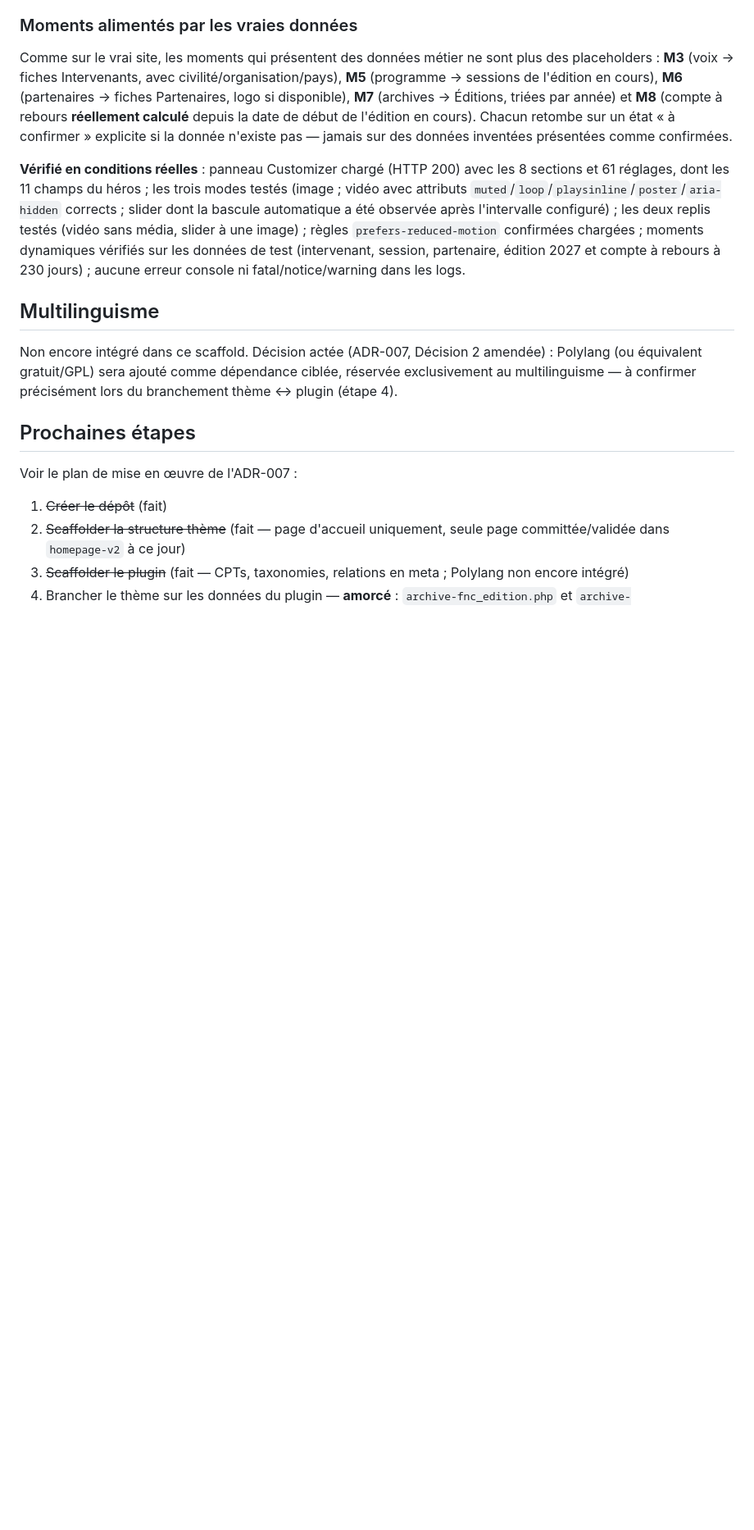
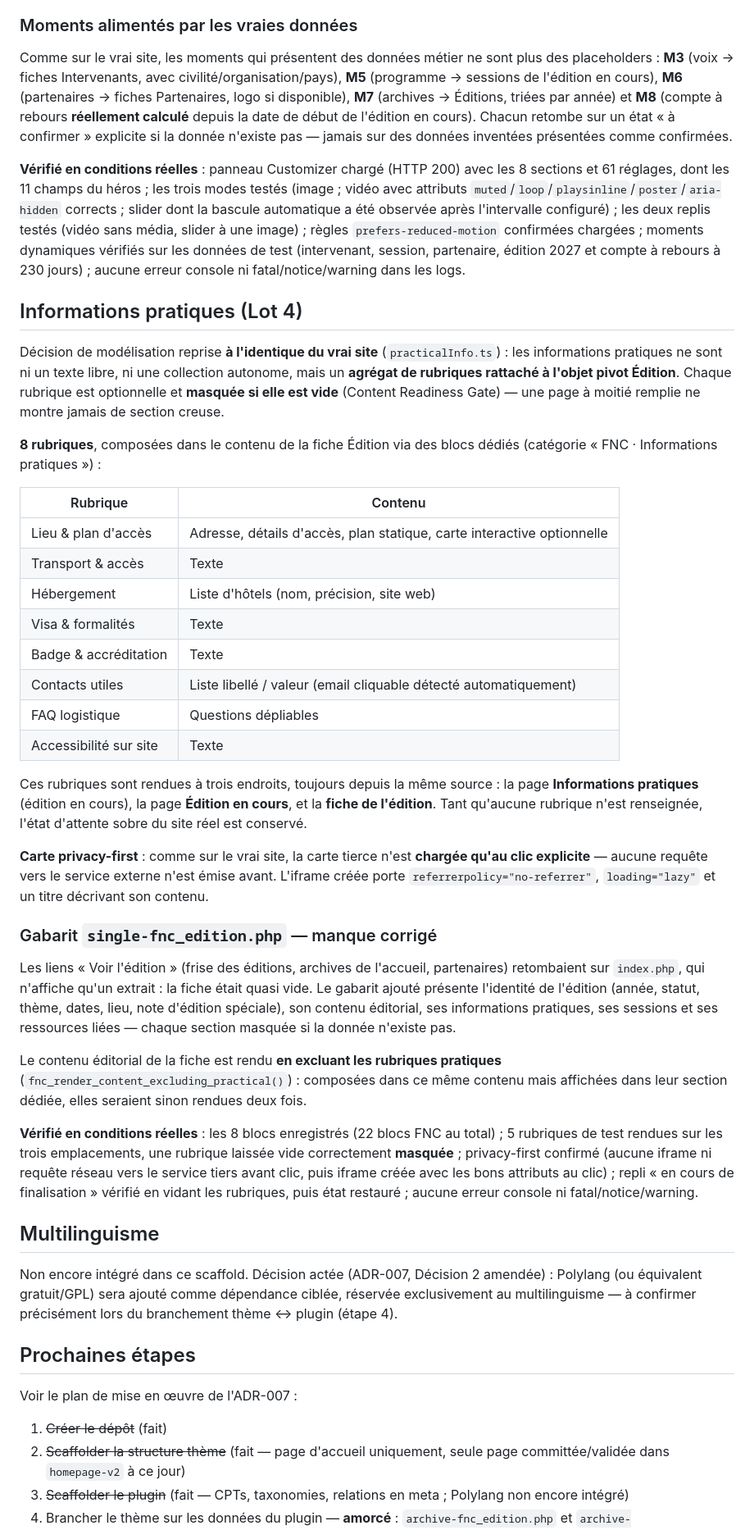
Before and after one commit to vertex-strategy/fnc-wordpress-theme, a Markdown page: README.md, the part around the change. Shown at 82% size. Rendered like a GitHub page; blank space fills up the shorter version.

Commit message:
docs: documenter les informations pratiques (Lot 4)
Tableau des 8 rubriques, modelisation en agregat rattache a l'Edition,
carte privacy-first, gabarit single-fnc_edition.php ajoute et exclusion
des rubriques du contenu editorial.

```diff
--- a/README.md
+++ b/README.md
@@ -253,6 +253,35 @@ Comme sur le vrai site, les moments qui présentent des données métier ne sont
 
 **Vérifié en conditions réelles** : panneau Customizer chargé (HTTP 200) avec les 8 sections et 61 réglages, dont les 11 champs du héros ; les trois modes testés (image ; vidéo avec attributs `muted`/`loop`/`playsinline`/`poster`/`aria-hidden` corrects ; slider dont la bascule automatique a été observée après l'intervalle configuré) ; les deux replis testés (vidéo sans média, slider à une image) ; règles `prefers-reduced-motion` confirmées chargées ; moments dynamiques vérifiés sur les données de test (intervenant, session, partenaire, édition 2027 et compte à rebours à 230 jours) ; aucune erreur console ni fatal/notice/warning dans les logs.
 
+## Informations pratiques (Lot 4)
+
+Décision de modélisation reprise **à l'identique du vrai site** (`practicalInfo.ts`) : les informations pratiques ne sont ni un texte libre, ni une collection autonome, mais un **agrégat de rubriques rattaché à l'objet pivot Édition**. Chaque rubrique est optionnelle et **masquée si elle est vide** (Content Readiness Gate) — une page à moitié remplie ne montre jamais de section creuse.
+
+**8 rubriques**, composées dans le contenu de la fiche Édition via des blocs dédiés (catégorie « FNC · Informations pratiques ») :
+
+| Rubrique | Contenu |
+|---|---|
+| Lieu & plan d'accès | Adresse, détails d'accès, plan statique, carte interactive optionnelle |
+| Transport & accès | Texte |
+| Hébergement | Liste d'hôtels (nom, précision, site web) |
+| Visa & formalités | Texte |
+| Badge & accréditation | Texte |
+| Contacts utiles | Liste libellé / valeur (email cliquable détecté automatiquement) |
+| FAQ logistique | Questions dépliables |
+| Accessibilité sur site | Texte |
+
+Ces rubriques sont rendues à trois endroits, toujours depuis la même source : la page **Informations pratiques** (édition en cours), la page **Édition en cours**, et la **fiche de l'édition**. Tant qu'aucune rubrique n'est renseignée, l'état d'attente sobre du site réel est conservé.
+
+**Carte privacy-first** : comme sur le vrai site, la carte tierce n'est **chargée qu'au clic explicite** — aucune requête vers le service externe n'est émise avant. L'iframe créée porte `referrerpolicy="no-referrer"`, `loading="lazy"` et un titre décrivant son contenu.
+
+### Gabarit `single-fnc_edition.php` — manque corrigé
+
+Les liens « Voir l'édition » (frise des éditions, archives de l'accueil, partenaires) retombaient sur `index.php`, qui n'affiche qu'un extrait : la fiche était quasi vide. Le gabarit ajouté présente l'identité de l'édition (année, statut, thème, dates, lieu, note d'édition spéciale), son contenu éditorial, ses informations pratiques, ses sessions et ses ressources liées — chaque section masquée si la donnée n'existe pas.
+
+Le contenu éditorial de la fiche est rendu **en excluant les rubriques pratiques** (`fnc_render_content_excluding_practical()`) : composées dans ce même contenu mais affichées dans leur section dédiée, elles seraient sinon rendues deux fois.
+
+**Vérifié en conditions réelles** : les 8 blocs enregistrés (22 blocs FNC au total) ; 5 rubriques de test rendues sur les trois emplacements, une rubrique laissée vide correctement **masquée** ; privacy-first confirmé (aucune iframe ni requête réseau vers le service tiers avant clic, puis iframe créée avec les bons attributs au clic) ; repli « en cours de finalisation » vérifié en vidant les rubriques, puis état restauré ; aucune erreur console ni fatal/notice/warning.
+
 ## Multilinguisme
 
 Non encore intégré dans ce scaffold. Décision actée (ADR-007, Décision 2 amendée) : Polylang (ou équivalent gratuit/GPL) sera ajouté comme dépendance ciblée, réservée exclusivement au multilinguisme — à confirmer précisément lors du branchement thème ↔ plugin (étape 4).
```
